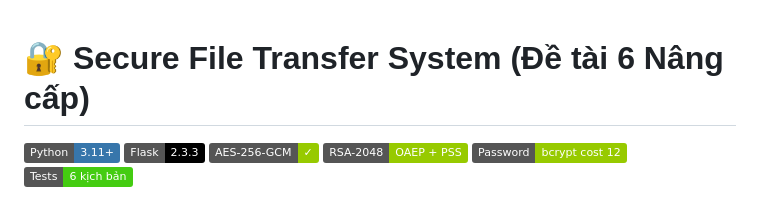
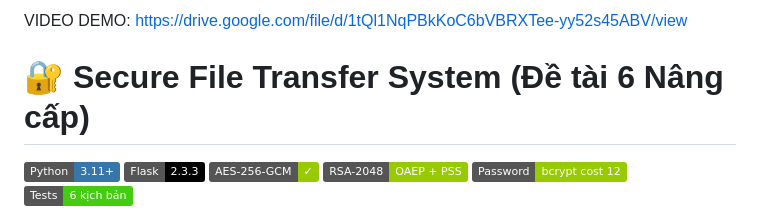
Before and after one commit to Namkhanh-sys/BTL-ATBMTT, a Markdown page: README.md, the part around the change. Drawn GitHub-style; badges without logos.

```diff
--- a/README.md
+++ b/README.md
@@ -1,3 +1,4 @@
+VIDEO DEMO: https://drive.google.com/file/d/1tQl1NqPBkKoC6bVBRXTee-yy52s45ABV/view
 # 🔐 Secure File Transfer System (Đề tài 6 Nâng cấp)
 
 ![Python](https://img.shields.io/badge/Python-3.11+-3776AB?style=flat&logo=python&logoColor=white)
```
